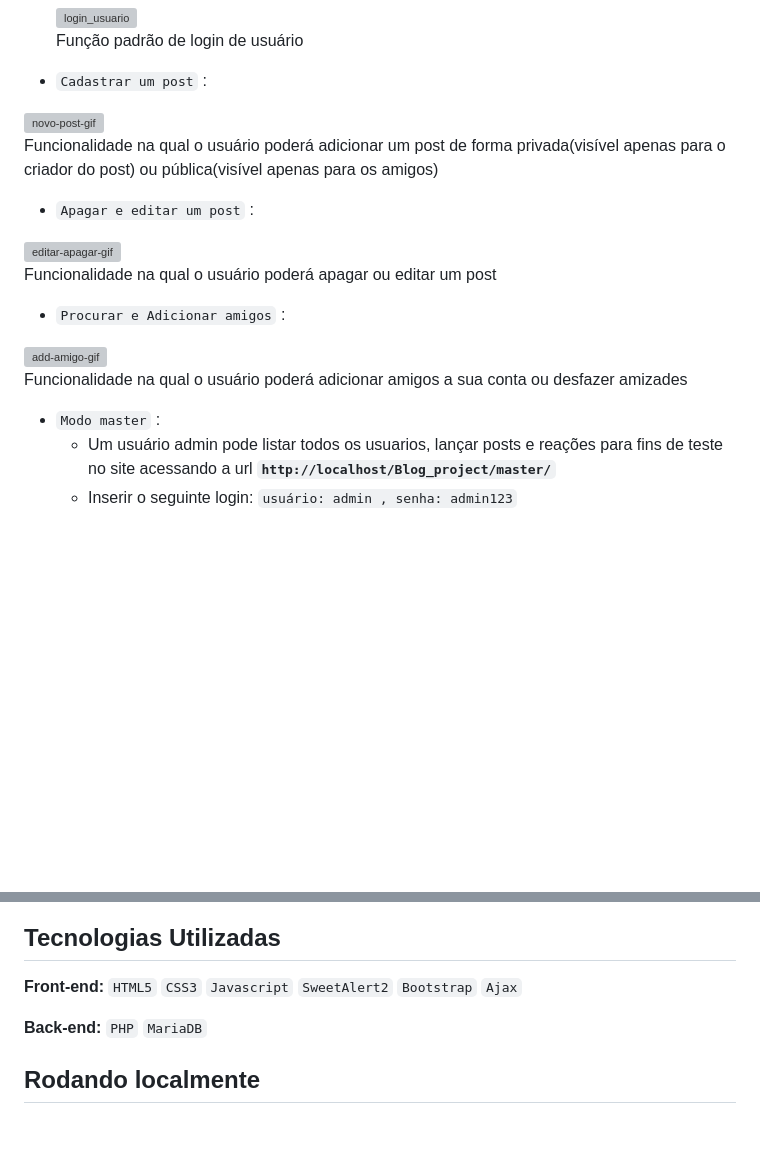
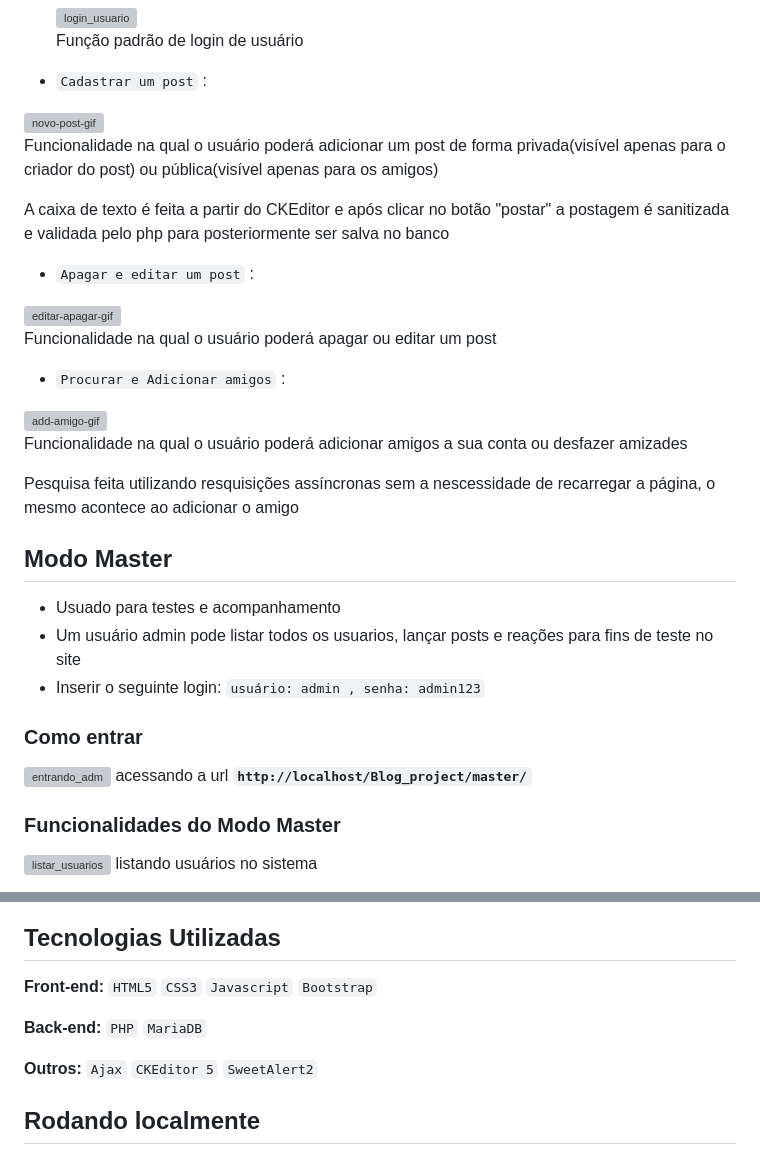
Before and after one commit to hannagabyy/blogproject, a Markdown page: README.md, 2 parts joined by grey strips. Drawn GitHub-style; blank space fills up the shorter version; grey boxes are pictures that could not be loaded.

```diff
--- a/README.md
+++ b/README.md
@@ -36,6 +38,9 @@ Em resumo, este projeto oferece uma experiência simulada de rede social, com re
 ![novo-post-gif](https://github.com/hannagabyy/blogproject/assets/48922227/7d961b58-bc46-49e1-a5ce-205ec27b843f)
 Funcionalidade na qual o usuário poderá adicionar um post de forma privada(visível apenas para o criador do post) ou pública(visível apenas para os amigos)
 
+A caixa de texto é feita a partir do CKEditor e após clicar no botão "postar" a postagem é sanitizada e validada pelo php para posteriormente ser salva no banco
+
+
 - `Apagar e editar um post` :
 
 ![editar-apagar-gif](https://github.com/hannagabyy/blogproject/assets/48922227/99756f4d-4011-4fa3-838c-3a2f8829ea32)
@@ -46,6 +51,18 @@ Funcionalidade na qual o usuário poderá apagar ou editar um post
 ![add-amigo-gif](https://github.com/hannagabyy/blogproject/assets/48922227/3be46ae9-f920-4707-b1dd-f7777d92da7a)
 Funcionalidade na qual o usuário poderá adicionar amigos a sua conta ou desfazer amizades
 
-- `Modo master` :
-    - Um usuário admin pode listar todos os usuarios, lançar posts e reações para fins de teste no site acessando a url **`http://localhost/Blog_project/master/`**
-    - Inserir o seguinte login:  `usuário: admin , senha: admin123`
+Pesquisa feita utilizando resquisições assíncronas sem a nescessidade de recarregar a página, o mesmo acontece ao adicionar o amigo
+
+## Modo Master
+  - Usuado para testes e acompanhamento
+  - Um usuário admin pode listar todos os usuarios, lançar posts e reações para fins de teste no site
+  - Inserir o seguinte login:  `usuário: admin , senha: admin123`
+
+ ### Como entrar
+![entrando_adm](https://github.com/hannagabyy/blogproject/assets/88946180/93ccd555-04cb-4ca5-966c-7c4af4b06e1d)
+acessando a url **`http://localhost/Blog_project/master/`**
+
+### Funcionalidades do Modo Master
+![listar_usuarios](https://github.com/hannagabyy/blogproject/assets/88946180/9a0b45b4-5749-434f-a84d-f074068cc381)
+listando usuários no sistema
+
@@ -52,8 +81,10 @@ Funcionalidade na qual o usuário poderá adicionar amigos a sua conta ou desfaz
 
 ## Tecnologias Utilizadas
-**Front-end:** ``HTML5`` ``CSS3``  ``Javascript`` ``SweetAlert2`` ``Bootstrap`` ``Ajax``
+**Front-end:** ``HTML5`` ``CSS3`` ``Javascript`` ``Bootstrap``
 
 **Back-end:** ``PHP`` ``MariaDB``
+
+**Outros:**  ``Ajax`` ``CKEditor 5`` ``SweetAlert2``
 
 
 ## Rodando localmente
```
Also changed, not shown: other parts of README.md (+17 -3 lines).
